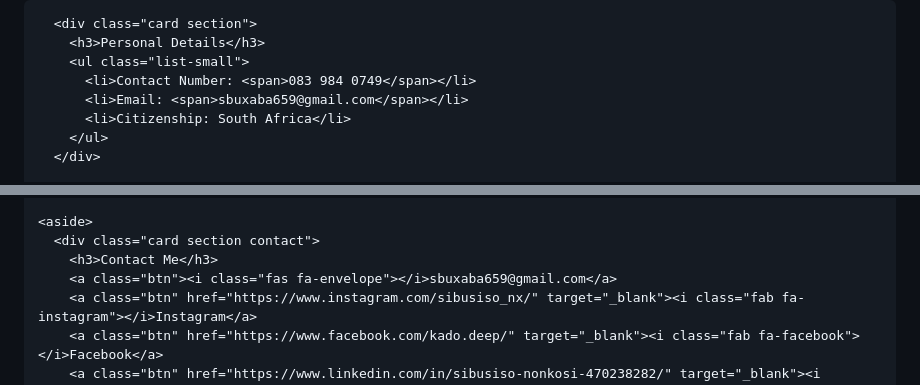
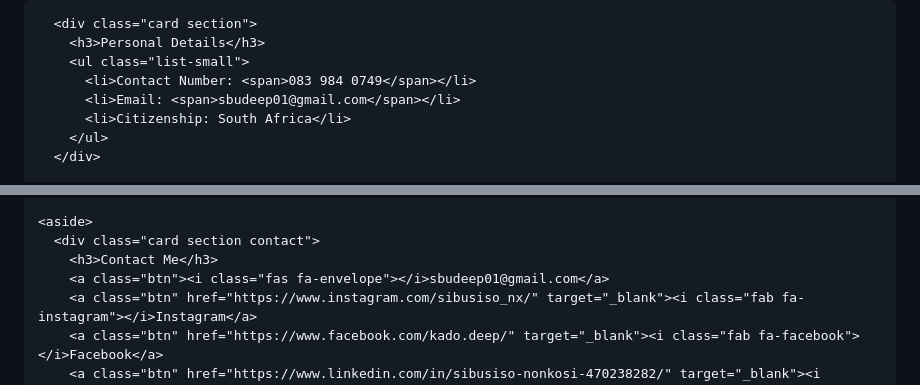
Before and after one commit to sbudeep01-maker/My-first-webpage, a Markdown page: README.md, 2 parts joined by grey strips. GitHub-like rendering.

```diff
--- a/README.md
+++ b/README.md
@@ -98,7 +98,7 @@ body{background:var(--bg);color:var(--text);margin:0;font-family:Poppins;overflo
         <h3>Personal Details</h3>
         <ul class="list-small">
           <li>Contact Number: <span>083 984 0749</span></li>
-          <li>Email: <span>sbuxaba659@gmail.com</span></li>
+          <li>Email: <span>sbudeep01@gmail.com</span></li>
           <li>Citizenship: South Africa</li>
         </ul>
       </div>
@@ -141,7 +141,7 @@ body{background:var(--bg);color:var(--text);margin:0;font-family:Poppins;overflo
     <aside>
       <div class="card section contact">
         <h3>Contact Me</h3>
-        <a class="btn"><i class="fas fa-envelope"></i>sbuxaba659@gmail.com</a>
+        <a class="btn"><i class="fas fa-envelope"></i>sbudeep01@gmail.com</a>
         <a class="btn" href="https://www.instagram.com/sibusiso_nx/" target="_blank"><i class="fab fa-instagram"></i>Instagram</a>
         <a class="btn" href="https://www.facebook.com/kado.deep/" target="_blank"><i class="fab fa-facebook"></i>Facebook</a>
         <a class="btn" href="https://www.linkedin.com/in/sibusiso-nonkosi-470238282/" target="_blank"><i class="fab fa-linkedin"></i>LinkedIn</a>
```
